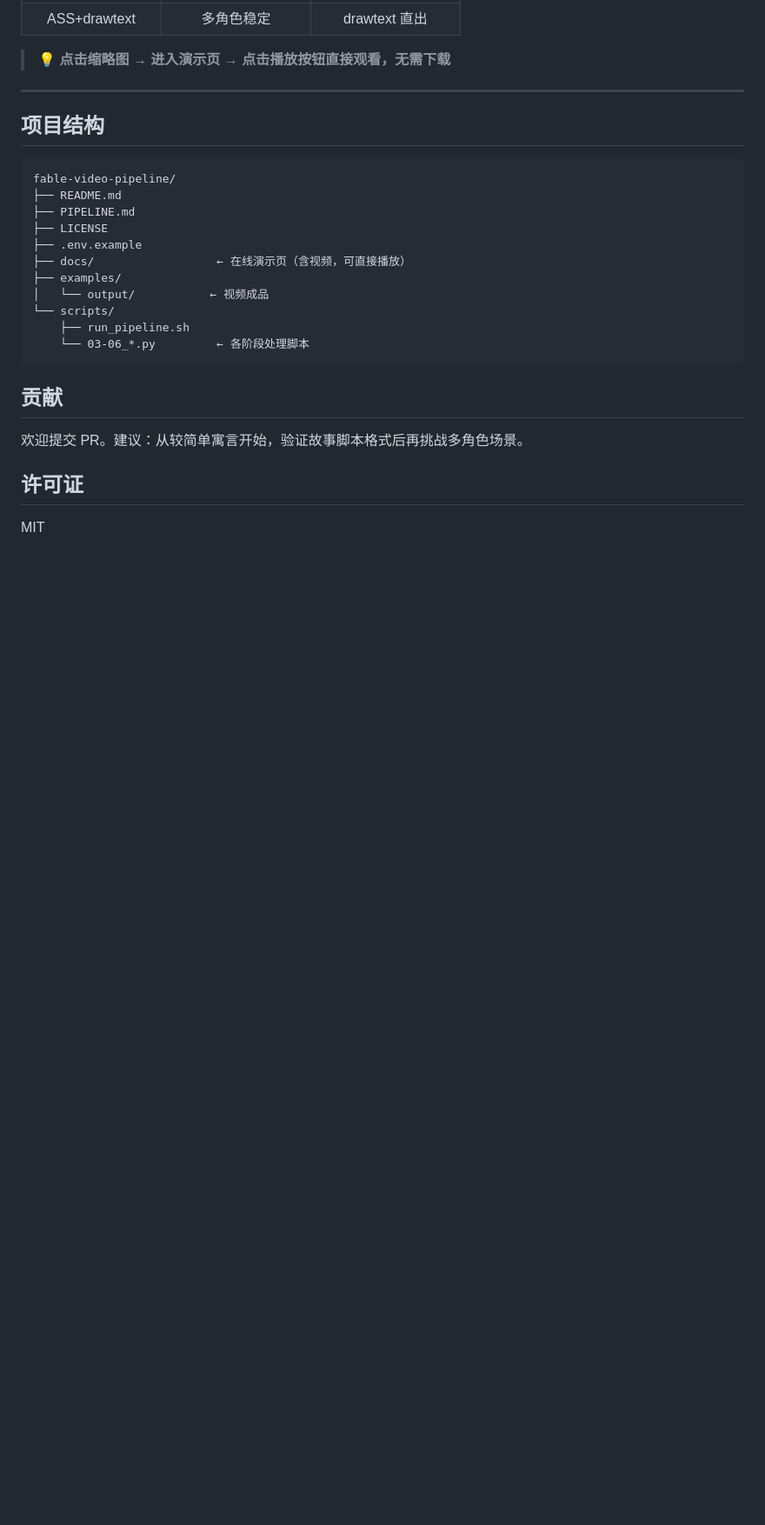
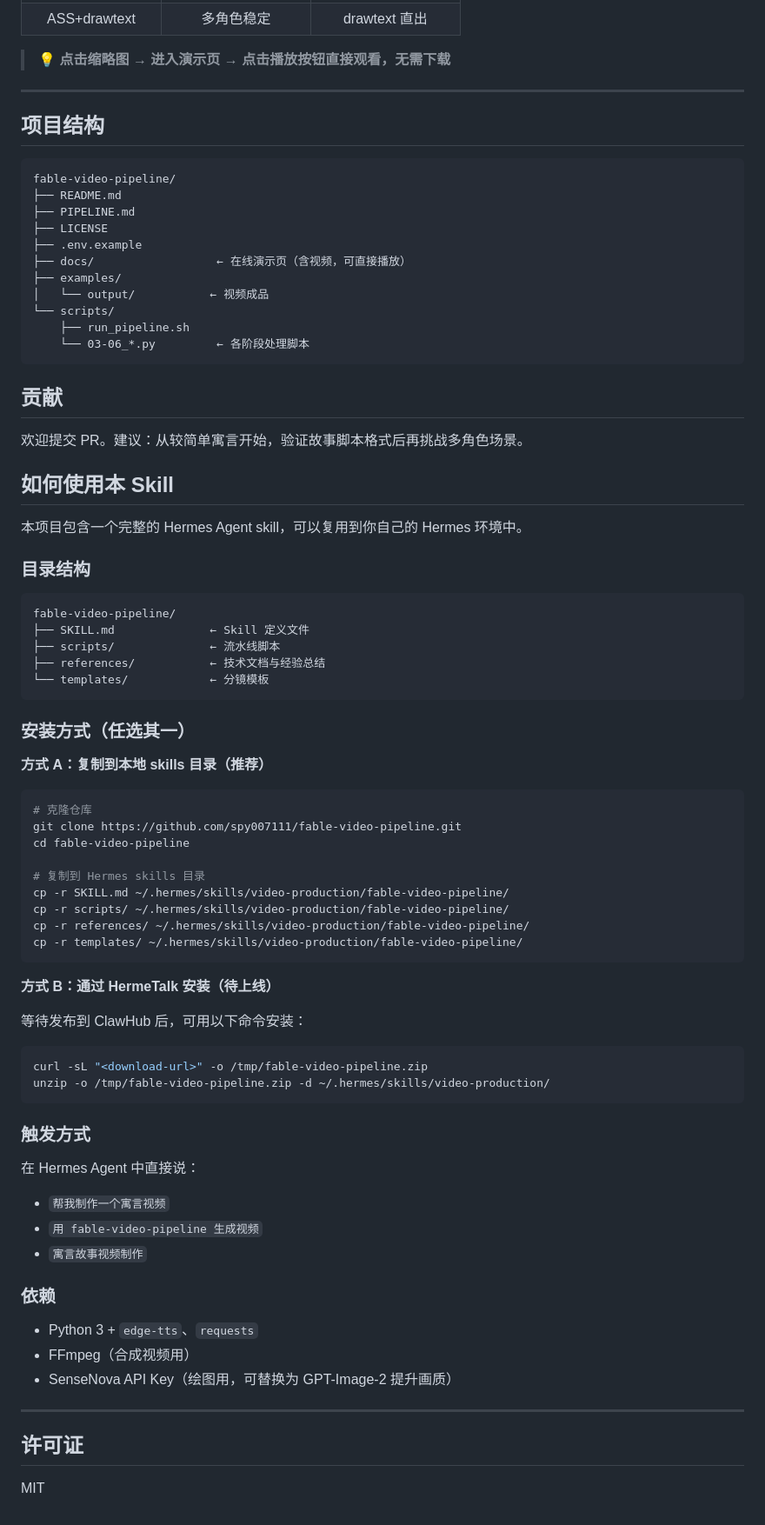
Before and after one commit to spy007111/fable-video-pipeline, a Markdown page: README.md, the part around the change. Shown at 87% size. GitHub-like rendering; blank space fills up the shorter version.

Commit message:
docs: add skill usage guide

````diff
--- a/README.md
+++ b/README.md
@@ -78,6 +78,61 @@ fable-video-pipeline/
 
 欢迎提交 PR。建议：从较简单寓言开始，验证故事脚本格式后再挑战多角色场景。
 
+## 如何使用本 Skill
+
+本项目包含一个完整的 Hermes Agent skill，可以复用到你自己的 Hermes 环境中。
+
+### 目录结构
+
+```
+fable-video-pipeline/
+├── SKILL.md              ← Skill 定义文件
+├── scripts/              ← 流水线脚本
+├── references/           ← 技术文档与经验总结
+└── templates/            ← 分镜模板
+```
+
+### 安装方式（任选其一）
+
+**方式 A：复制到本地 skills 目录（推荐）**
+
+```bash
+# 克隆仓库
+git clone https://github.com/spy007111/fable-video-pipeline.git
+cd fable-video-pipeline
+
+# 复制到 Hermes skills 目录
+cp -r SKILL.md ~/.hermes/skills/video-production/fable-video-pipeline/
+cp -r scripts/ ~/.hermes/skills/video-production/fable-video-pipeline/
+cp -r references/ ~/.hermes/skills/video-production/fable-video-pipeline/
+cp -r templates/ ~/.hermes/skills/video-production/fable-video-pipeline/
+```
+
+**方式 B：通过 HermeTalk 安装（待上线）**
+
+等待发布到 ClawHub 后，可用以下命令安装：
+
+```bash
+curl -sL "<download-url>" -o /tmp/fable-video-pipeline.zip
+unzip -o /tmp/fable-video-pipeline.zip -d ~/.hermes/skills/video-production/
+```
+
+### 触发方式
+
+在 Hermes Agent 中直接说：
+
+- `帮我制作一个寓言视频`
+- `用 fable-video-pipeline 生成视频`
+- `寓言故事视频制作`
+
+### 依赖
+
+- Python 3 + `edge-tts`、`requests`
+- FFmpeg（合成视频用）
+- SenseNova API Key（绘图用，可替换为 GPT-Image-2 提升画质）
+
+---
+
 ## 许可证
 
 MIT
````
